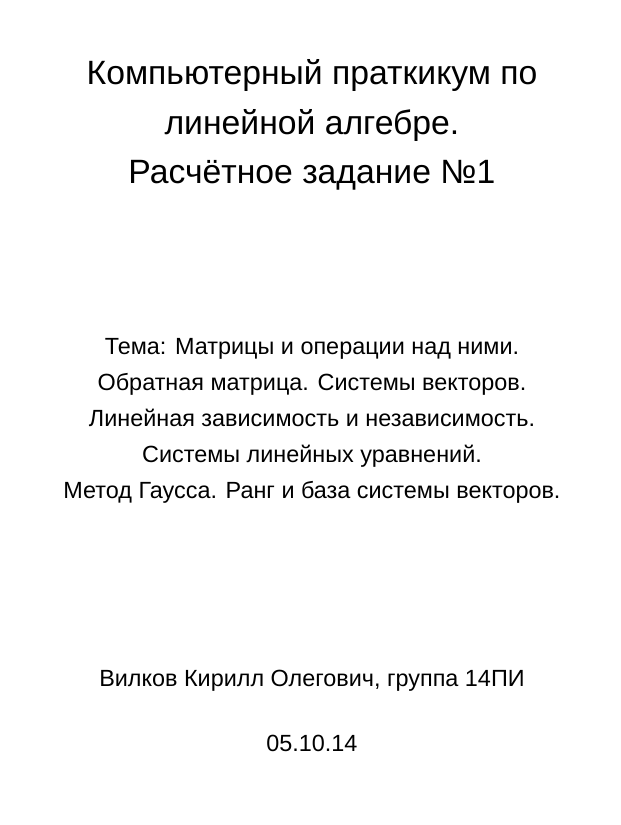
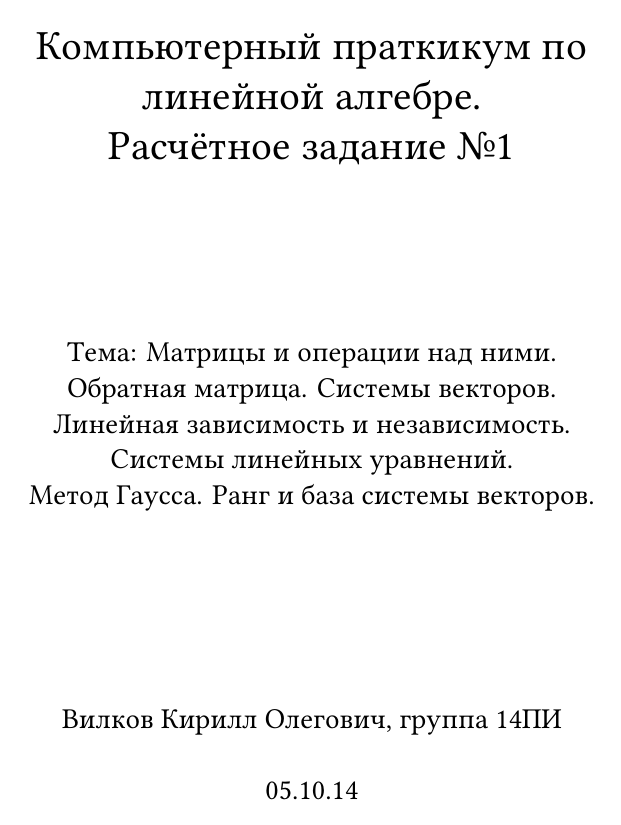
Before and after one commit to WideWord/linal_rz2, a LaTeX document (main.tex): page 1 of 14 before the commit and page 1 of 15 after it. Compiled offline with XeLaTeX; a missing font is replaced by an installed copy or a similar font.

Commit message:
linlibertine

```diff
--- a/main.tex
+++ b/main.tex
@@ -10,7 +10,7 @@
 \usepackage{xcolor}
 
 \defaultfontfeatures{Scale=MatchLowercase}
-\setsansfont[Mapping=tex-text]{Helvetica}
+\setsansfont[Mapping=tex-text]{LinLibertine}
 \renewcommand*{\familydefault}{\sfdefault}
 
 \usepackage{amsmath}
```
